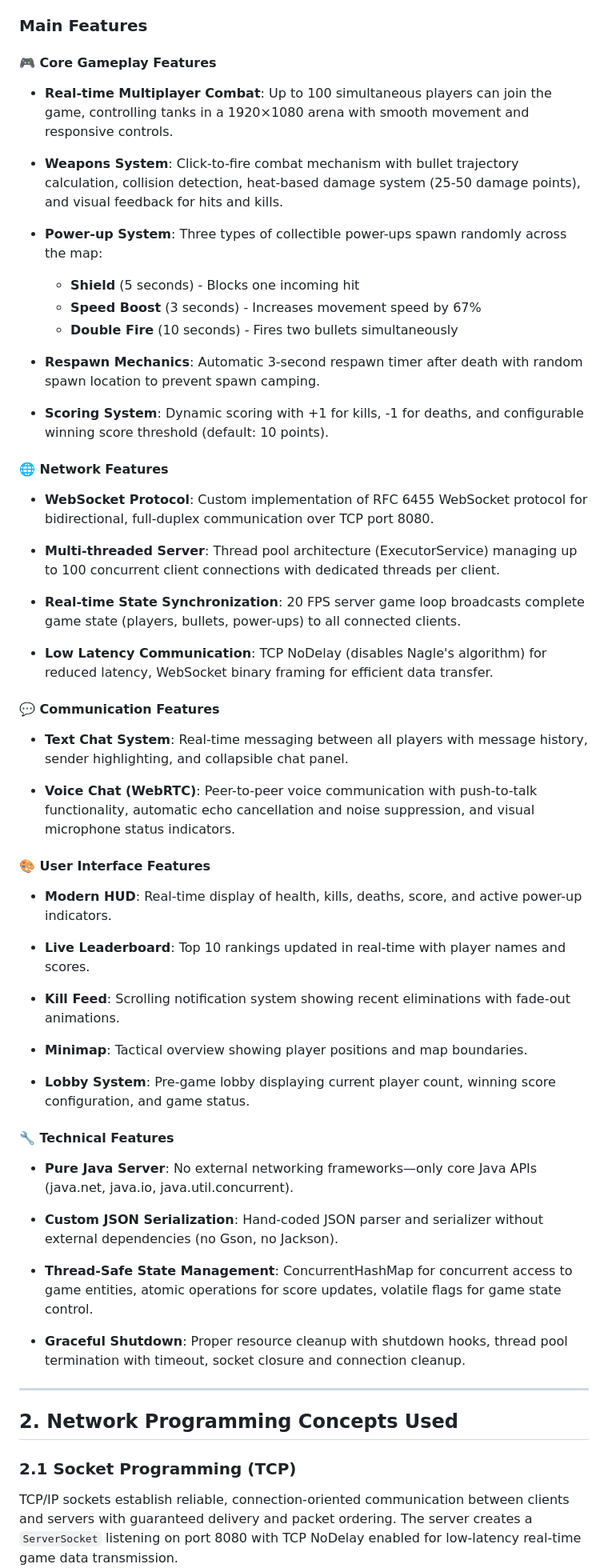
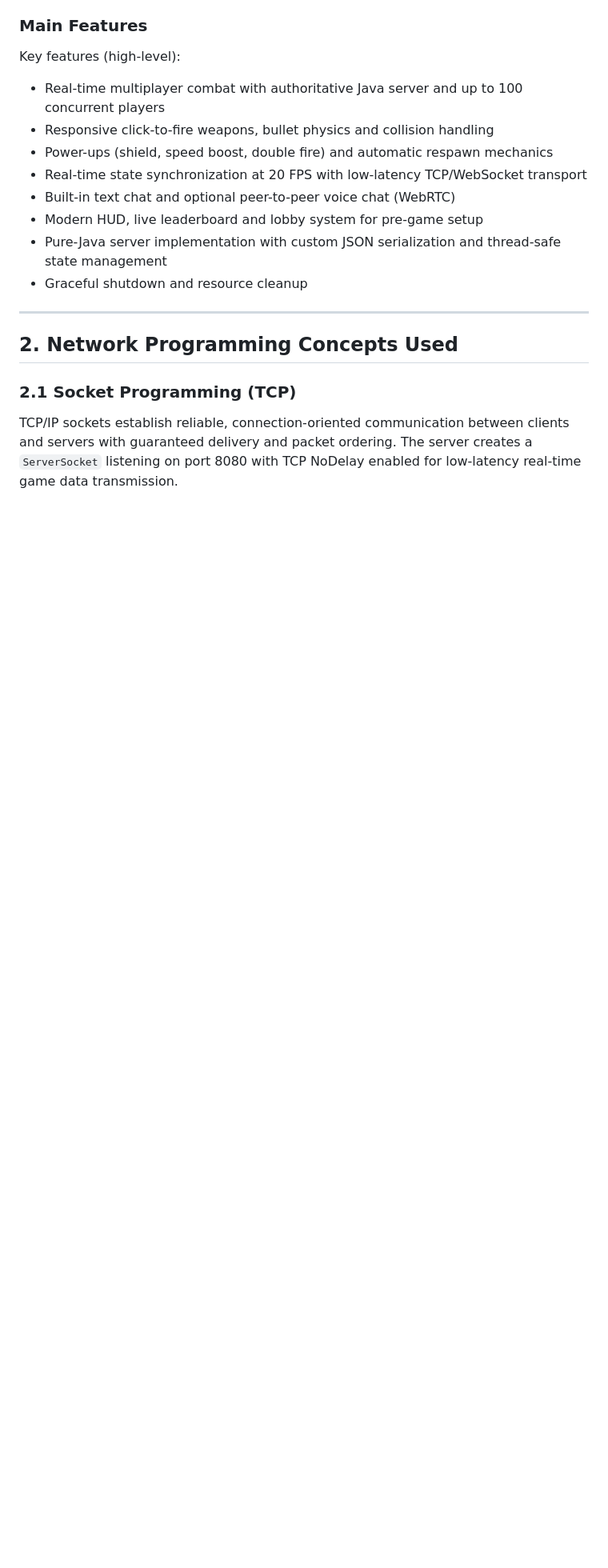
Before and after one commit to th33k/minitankfire.game, a Markdown page: docs/PROJECT_REPORT.md, the part around the change. Shown at 80% size. Drawn GitHub-style; blank space fills up the shorter version.

```diff
--- a/docs/PROJECT_REPORT.md
+++ b/docs/PROJECT_REPORT.md
@@ -27,59 +27,16 @@ The game implements a complete WebSocket-based communication system from scratch
 
 ### Main Features
 
-#### 🎮 Core Gameplay Features
+Key features (high-level):
 
-- **Real-time Multiplayer Combat**: Up to 100 simultaneous players can join the game, controlling tanks in a 1920×1080 arena with smooth movement and responsive controls.
-
-- **Weapons System**: Click-to-fire combat mechanism with bullet trajectory calculation, collision detection, heat-based damage system (25-50 damage points), and visual feedback for hits and kills.
-
-- **Power-up System**: Three types of collectible power-ups spawn randomly across the map:
-
-  - **Shield** (5 seconds) - Blocks one incoming hit
-  - **Speed Boost** (3 seconds) - Increases movement speed by 67%
-  - **Double Fire** (10 seconds) - Fires two bullets simultaneously
-
-- **Respawn Mechanics**: Automatic 3-second respawn timer after death with random spawn location to prevent spawn camping.
-
-- **Scoring System**: Dynamic scoring with +1 for kills, -1 for deaths, and configurable winning score threshold (default: 10 points).
-
-#### 🌐 Network Features
-
-- **WebSocket Protocol**: Custom implementation of RFC 6455 WebSocket protocol for bidirectional, full-duplex communication over TCP port 8080.
-
-- **Multi-threaded Server**: Thread pool architecture (ExecutorService) managing up to 100 concurrent client connections with dedicated threads per client.
-
-- **Real-time State Synchronization**: 20 FPS server game loop broadcasts complete game state (players, bullets, power-ups) to all connected clients.
-
-- **Low Latency Communication**: TCP NoDelay (disables Nagle's algorithm) for reduced latency, WebSocket binary framing for efficient data transfer.
-
-#### 💬 Communication Features
-
-- **Text Chat System**: Real-time messaging between all players with message history, sender highlighting, and collapsible chat panel.
-
-- **Voice Chat (WebRTC)**: Peer-to-peer voice communication with push-to-talk functionality, automatic echo cancellation and noise suppression, and visual microphone status indicators.
-
-#### 🎨 User Interface Features
-
-- **Modern HUD**: Real-time display of health, kills, deaths, score, and active power-up indicators.
-
-- **Live Leaderboard**: Top 10 rankings updated in real-time with player names and scores.
-
-- **Kill Feed**: Scrolling notification system showing recent eliminations with fade-out animations.
-
-- **Minimap**: Tactical overview showing player positions and map boundaries.
-
-- **Lobby System**: Pre-game lobby displaying current player count, winning score configuration, and game status.
-
-#### 🔧 Technical Features
-
-- **Pure Java Server**: No external networking frameworks—only core Java APIs (java.net, java.io, java.util.concurrent).
-
-- **Custom JSON Serialization**: Hand-coded JSON parser and serializer without external dependencies (no Gson, no Jackson).
-
-- **Thread-Safe State Management**: ConcurrentHashMap for concurrent access to game entities, atomic operations for score updates, volatile flags for game state control.
-
-- **Graceful Shutdown**: Proper resource cleanup with shutdown hooks, thread pool termination with timeout, socket closure and connection cleanup.
+- Real-time multiplayer combat with authoritative Java server and up to 100 concurrent players
+- Responsive click-to-fire weapons, bullet physics and collision handling
+- Power-ups (shield, speed boost, double fire) and automatic respawn mechanics
+- Real-time state synchronization at 20 FPS with low-latency TCP/WebSocket transport
+- Built-in text chat and optional peer-to-peer voice chat (WebRTC)
+- Modern HUD, live leaderboard and lobby system for pre-game setup
+- Pure-Java server implementation with custom JSON serialization and thread-safe state management
+- Graceful shutdown and resource cleanup
 
 ---
 
```
Also changed, not shown: docs/ARCHITECTURE.md (+149 -82 lines).
